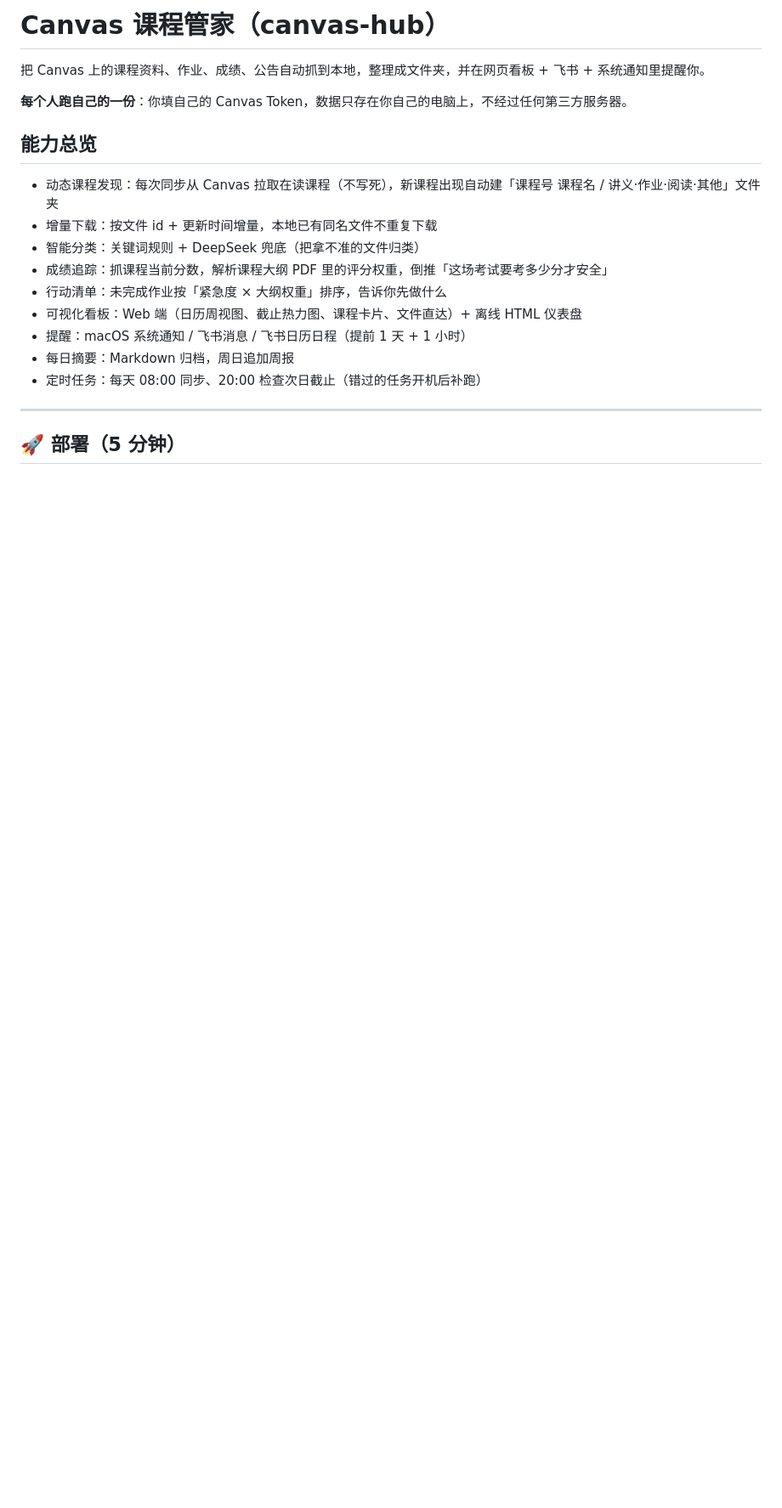
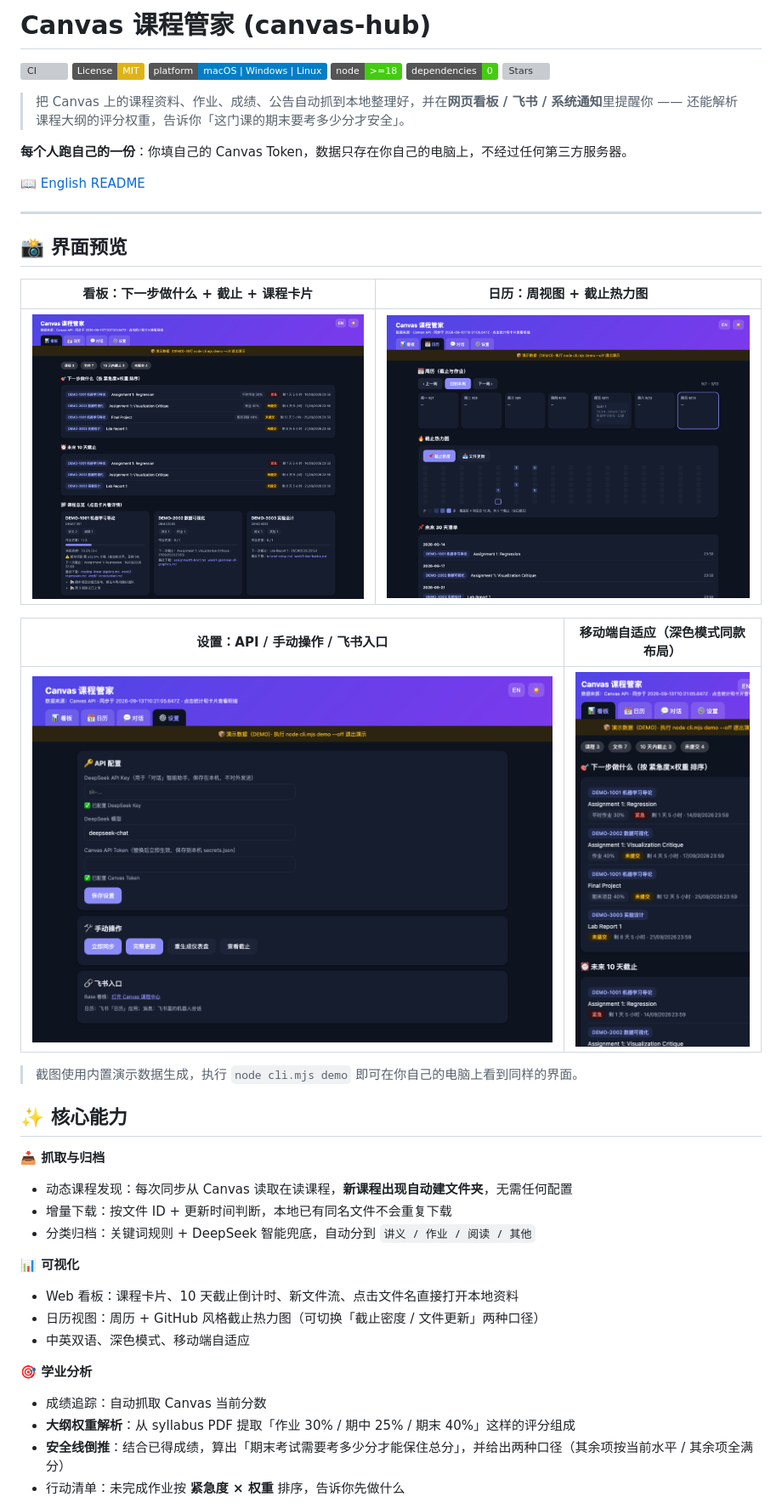
Before and after one commit to Asaph-L/canvas-hub, a Markdown page: README.md, the part around one of its changes. Shown at 85% size. Rendered like a GitHub page; pictures changed too: docs/screenshots/calendar.png (added), docs/screenshots/dashboard.png (added), docs/screenshots/mobile.png (added); badges without logos; blank space fills up the shorter version; grey boxes are pictures that could not be loaded.

```diff
--- a/README.md
+++ b/README.md
@@ -1,21 +1,47 @@
-# Canvas 课程管家（canvas-hub）
+# Canvas 课程管家 (canvas-hub)
 
-把 Canvas 上的课程资料、作业、成绩、公告自动抓到本地，整理成文件夹，并在网页看板 + 飞书 + 系统通知里提醒你。
+[![CI](https://github.com/Asaph-L/canvas-hub/actions/workflows/ci.yml/badge.svg)](https://github.com/Asaph-L/canvas-hub/actions/workflows/ci.yml)
+[![License: MIT](https://img.shields.io/badge/License-MIT-yellow.svg)](LICENSE)
+![Platform](https://img.shields.io/badge/platform-macOS%20%7C%20Windows%20%7C%20Linux-blue)
+![Node](https://img.shields.io/badge/node-%3E%3D18-brightgreen)
+![Dependencies](https://img.shields.io/badge/dependencies-0-success)
+[![Stars](https://img.shields.io/github/stars/Asaph-L/canvas-hub?style=social)](https://github.com/Asaph-L/canvas-hub/stargazers)
+
+> 把 Canvas 上的课程资料、作业、成绩、公告自动抓到本地整理好，并在**网页看板 / 飞书 / 系统通知**里提醒你 —— 还能解析课程大纲的评分权重，告诉你「这门课的期末要考多少分才安全」。
 
 **每个人跑自己的一份**：你填自己的 Canvas Token，数据只存在你自己的电脑上，不经过任何第三方服务器。
 
-## 能力总览
-
-- 动态课程发现：每次同步从 Canvas 拉取在读课程（不写死），新课程出现自动建「课程号 课程名 / 讲义·作业·阅读·其他」文件夹
-- 增量下载：按文件 id + 更新时间增量，本地已有同名文件不重复下载
-- 智能分类：关键词规则 + DeepSeek 兜底（把拿不准的文件归类）
-- 成绩追踪：抓课程当前分数，解析课程大纲 PDF 里的评分权重，倒推「这场考试要考多少分才安全」
-- 行动清单：未完成作业按「紧急度 × 大纲权重」排序，告诉你先做什么
-- 可视化看板：Web 端（日历周视图、截止热力图、课程卡片、文件直达）+ 离线 HTML 仪表盘
-- 提醒：macOS 系统通知 / 飞书消息 / 飞书日历日程（提前 1 天 + 1 小时）
-- 每日摘要：Markdown 归档，周日追加周报
-- 定时任务：每天 08:00 同步、20:00 检查次日截止（错过的任务开机后补跑）
+📖 [English README](README.en.md)
 
 ---
 
-## 🚀 部署（5 分钟）
+## 📸 界面预览
+
+| 看板：下一步做什么 + 截止 + 课程卡片 | 日历：周视图 + 截止热力图 |
+| --- | --- |
+| ![看板](docs/screenshots/dashboard.png) | ![日历](docs/screenshots/calendar.png) |
+
+| 设置：API / 手动操作 / 飞书入口 | 移动端自适应（深色模式同款布局） |
+| --- | --- |
+| ![设置](docs/screenshots/settings.png) | ![移动端](docs/screenshots/mobile.png) |
+
+> 截图使用内置演示数据生成，执行 `node cli.mjs demo` 即可在你自己的电脑上看到同样的界面。
+
+## ✨ 核心能力
+
+**📥 抓取与归档**
+- 动态课程发现：每次同步从 Canvas 读取在读课程，**新课程出现自动建文件夹**，无需任何配置
+- 增量下载：按文件 ID + 更新时间判断，本地已有同名文件不会重复下载
+- 分类归档：关键词规则 + DeepSeek 智能兜底，自动分到 `讲义 / 作业 / 阅读 / 其他`
+
+**📊 可视化**
+- Web 看板：课程卡片、10 天截止倒计时、新文件流、点击文件名直接打开本地资料
+- 日历视图：周历 + GitHub 风格截止热力图（可切换「截止密度 / 文件更新」两种口径）
+- 中英双语、深色模式、移动端自适应
+
+**🎯 学业分析**
+- 成绩追踪：自动抓取 Canvas 当前分数
+- **大纲权重解析**：从 syllabus PDF 提取「作业 30% / 期中 25% / 期末 40%」这样的评分组成
+- **安全线倒推**：结合已得成绩，算出「期末考试需要考多少分才能保住总分」，并给出两种口径（其余项按当前水平 / 其余项全满分）
+- 行动清单：未完成作业按 **紧急度 × 权重** 排序，告诉你先做什么
+
```
Also changed, not shown: other parts of README.md (+112 -165 lines), .github/pull_request_template.md (added, +22 -0 lines), CONTRIBUTING.md (added, +44 -0 lines), README.en.md (+83 -89 lines), 5 other files.
